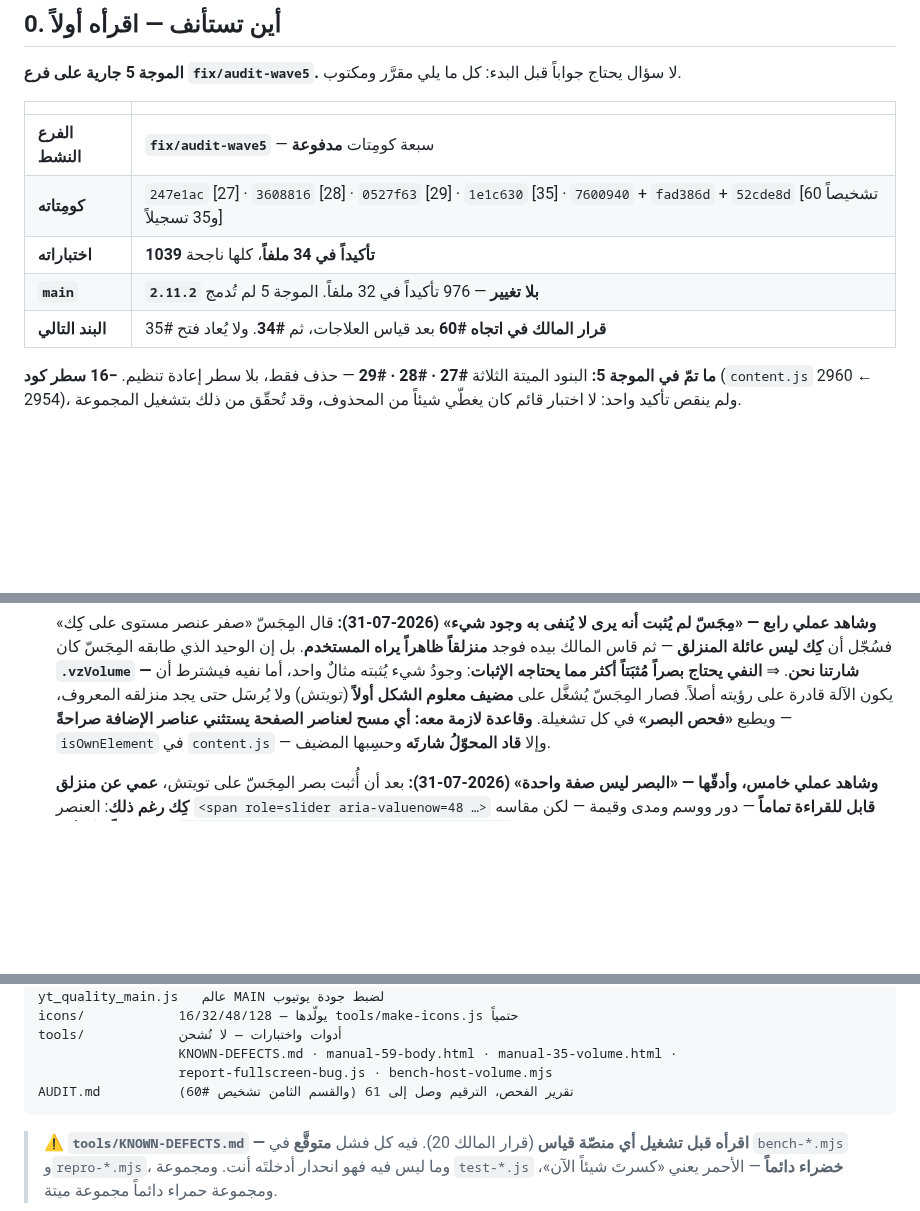
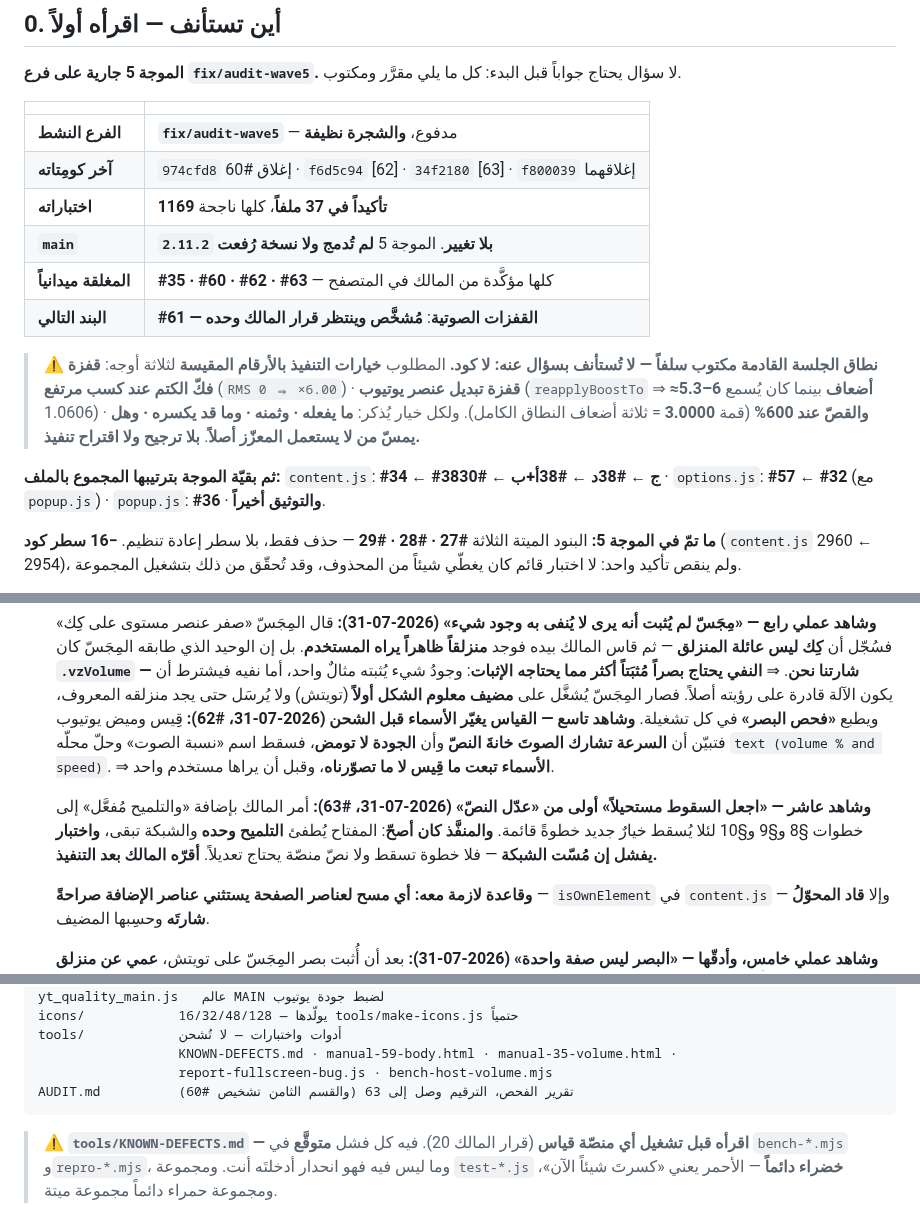
Before and after one commit to nssr12/VIDEO-ZONES, a Markdown page: HANDOFF.md, 3 parts joined by grey strips. Drawn GitHub-style; blank space fills up the shorter version.

Commit message:
كتب سطور استئناف الموجة ونطاق البند 61
Co-Authored-By: Claude Opus 5 (1M context) <noreply@anthropic.com>

````diff
--- a/HANDOFF.md
+++ b/HANDOFF.md
@@ -12,11 +12,24 @@
 
 | | |
 |---|---|
-| **الفرع النشط** | **`fix/audit-wave5`** — سبعة كومِتات **مدفوعة** |
-| **كومِتاته** | `247e1ac` [27] · `3608816` [28] · `0527f63` [29] · `1e1c630` [35] · `7600940` + `fad386d` + `52cde8d` [60 تشخيصاً و35 تسجيلاً] |
-| **اختباراته** | **1039 تأكيداً في 34 ملفاً**، كلها ناجحة |
-| **`main`** | **`2.11.2` بلا تغيير** — 976 تأكيداً في 32 ملفاً. الموجة 5 لم تُدمج |
-| **البند التالي** | **قرار المالك في اتجاه #60** بعد قياس العلاجات، ثم **#34**. ولا يُعاد فتح #35 |
+| **الفرع النشط** | **`fix/audit-wave5`** — مدفوع، **والشجرة نظيفة** |
+| **آخر كومِتاته** | `974cfd8` إغلاق #60 · `f6d5c94` [62] · `34f2180` [63] · `f800039` إغلاقهما |
+| **اختباراته** | **1169 تأكيداً في 37 ملفاً**، كلها ناجحة |
+| **`main`** | **`2.11.2` بلا تغيير**. الموجة 5 **لم تُدمج ولا نسخة رُفعت** |
+| **المغلقة ميدانياً** | **#35 · #60 · #62 · #63** — كلها مؤكَّدة من المالك في المتصفح |
+| **البند التالي** | **#61 — القفزات الصوتية**: **مُشخَّص وينتظر قرار المالك وحده** |
+
+> ⚠️ **نطاق الجلسة القادمة مكتوب سلفاً — لا تُستأنف بسؤال عنه:**
+> **لا كود.** المطلوب **خيارات التنفيذ بالأرقام المقيسة** لثلاثة أوجه:
+> **قفزة فكّ الكتم عند كسب مرتفع** (`RMS 0 ⇒ ×6.00`) · **قفزة تبديل عنصر يوتيوب**
+> (`reapplyBoostTo` ⇒ **≈5.3–6 أضعاف** بينما كان يُسمع 1.0606) · **والقصّ عند
+> 600%** (قمة **3.0000** = ثلاثة أضعاف النطاق الكامل).
+> ولكل خيار يُذكر: **ما يفعله · وثمنه · وما قد يكسره · وهل يمسّ من لا يستعمل
+> المعزّز أصلاً**. **بلا ترجيح ولا اقتراح تنفيذ.**
+
+**ثم بقيّة الموجة بترتيبها المجموع بالملف:**
+`content.js`: **#34 ← #38ج ← #38د ← #38أ+ب ← #30** ·
+`options.js`: **#57 ← #32** (مع `popup.js`) · `popup.js`: **#36** · **والتوثيق أخيراً**.
 
 **ما تمّ في الموجة 5:** البنود الميتة الثلاثة **#27 · #28 · #29** — حذف فقط، بلا
 سطر إعادة تنظيم. **−16 سطر كود** (`content.js` 2960 ← 2954)، ولم ينقص تأكيد واحد:
@@ -384,6 +397,17 @@
     مثالٌ واحد، أما نفيه فيشترط أن يكون الآلة قادرة على رؤيته أصلاً. فصار
     المِجَسّ يُشغَّل على **مضيف معلوم الشكل أولاً** (تويتش) ولا يُرسَل حتى يجد
     منزلقه المعروف، ويطبع **«فحص البصر»** في كل تشغيلة.
+    **وشاهد تاسع — القياس يغيّر الأسماء قبل الشحن (2026-07-31، #62):** قِيس وميض
+    يوتيوب فتبيّن أن **السرعة تشارك الصوتَ خانةَ النصّ** وأن **الجودة لا تومض**،
+    فسقط اسم «نسبة الصوت» وحلّ محلّه `text (volume % and speed)`. ⇒ **الأسماء
+    تبعت ما قِيس لا ما تصوّرناه**، وقبل أن يراها مستخدم واحد.
+
+    **وشاهد عاشر — «اجعل السقوط مستحيلاً» أولى من «عدّل النصّ» (2026-07-31، #63):**
+    أمر المالك بإضافة «والتلميح مُفعَّل» إلى خطوات §8 و§9 و§10 لئلا يُسقط خيارٌ
+    جديد خطوةً قائمة. **والمنفَّذ كان أصحّ**: المفتاح يُطفئ **التلميح وحده**
+    والشبكة تبقى، **واختبار يفشل إن مُسّت الشبكة** — فلا خطوة تسقط ولا نصّ
+    منصّة يحتاج تعديلاً. **أقرّه المالك بعد التنفيذ.**
+
     **وقاعدة لازمة معه: أي مسح لعناصر الصفحة يستثني عناصر الإضافة صراحةً** —
     `isOwnElement` في `content.js` — وإلا **قاد المحوّلُ شارتَه** وحسِبها المضيف.
 
@@ -637,7 +661,7 @@ icons/            16/32/48/128 — يولّدها tools/make-icons.js حتميا
 tools/            أدوات واختبارات — لا تُشحن
                   KNOWN-DEFECTS.md · manual-59-body.html · manual-35-volume.html ·
                   report-fullscreen-bug.js · bench-host-volume.mjs
-AUDIT.md          تقرير الفحص، الترقيم وصل إلى 61 (والقسم الثامن تشخيص #60)
+AUDIT.md          تقرير الفحص، الترقيم وصل إلى 63 (والقسم الثامن تشخيص #60)
 ```
 
 > ⚠️ **`tools/KNOWN-DEFECTS.md` — اقرأه قبل تشغيل أي منصّة قياس** (قرار المالك 20).
````
Also changed, not shown: other parts of HANDOFF.md (+1 -1 lines).
